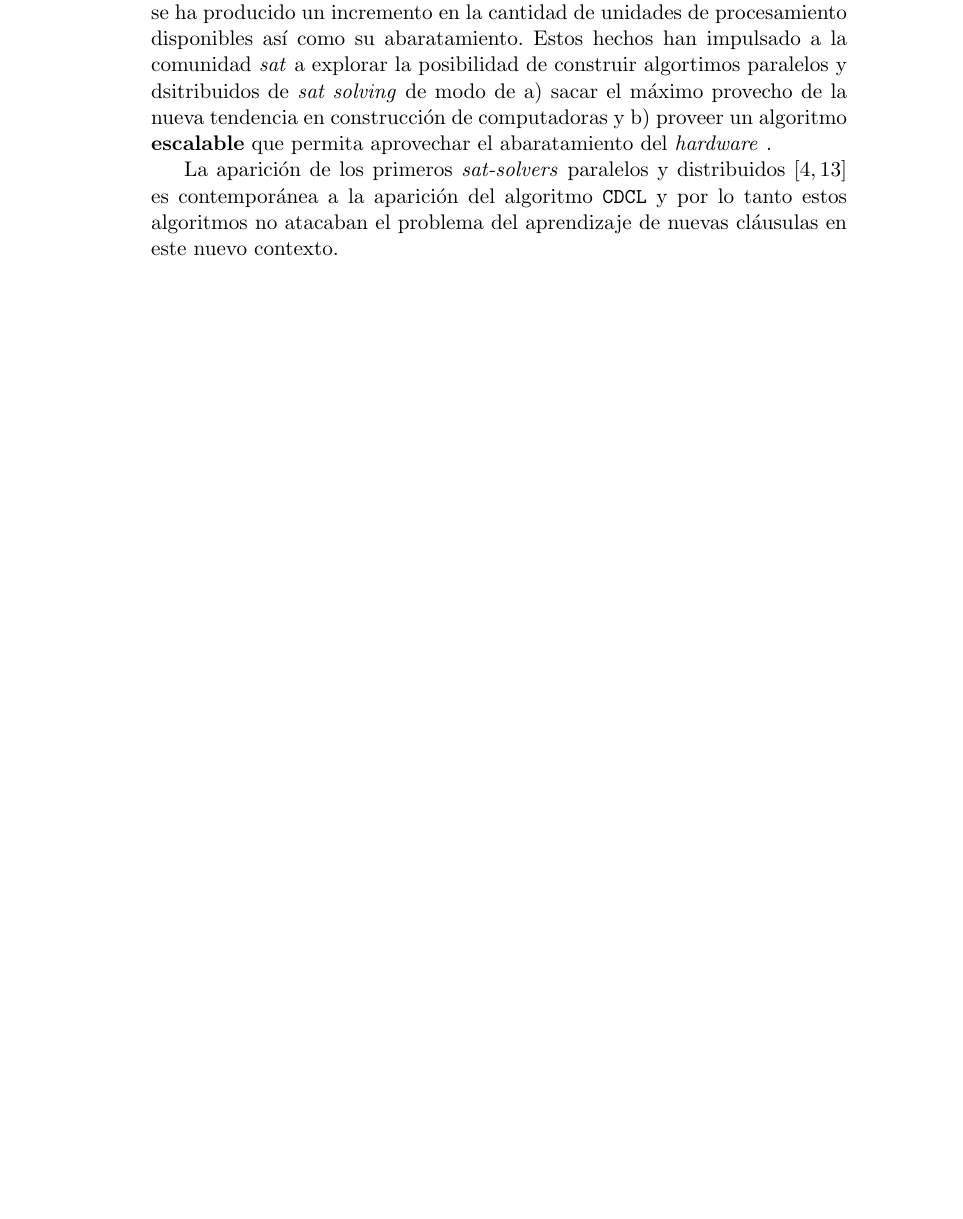
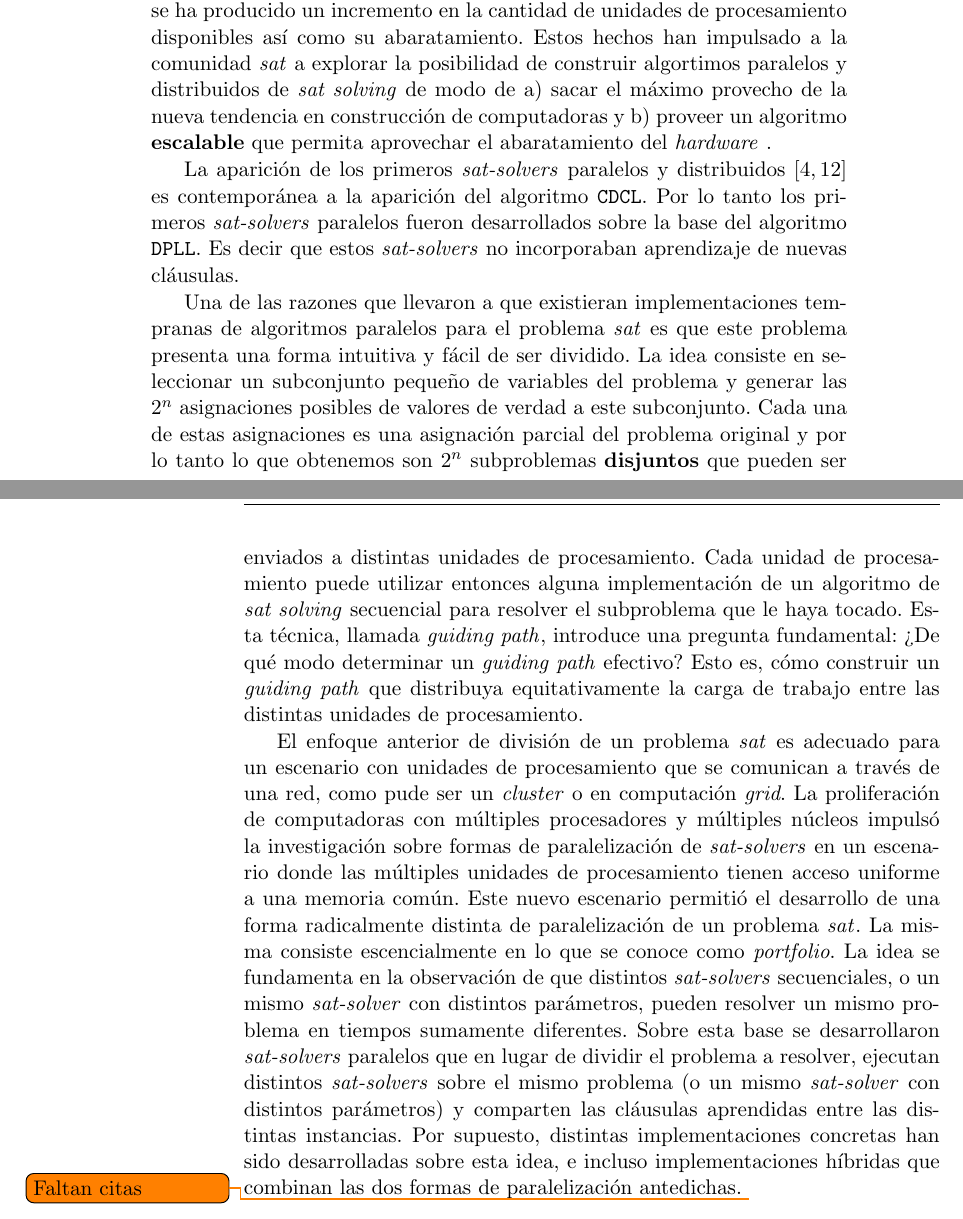
Before and after one commit to ivissani/rfm, a LaTeX thesis (tesis/tesis.tex, which reads tesis/intro.tex): part of page 19 of 32 before the commit and two parts of pages 19 and 20 of 32 after it, the two joined at a grey line, cut so that both start at the same text, the shorter picture padded with empty space. Compiled offline with pdfLaTeX.

Commit message:
Avanaces en la intro

```diff
--- a/tesis/intro.tex
+++ b/tesis/intro.tex
@@ -198,8 +194,0 @@ los últimos años la rapidez en el incremento de la velocidad de las computador
-ha ido disminuyendo (esencialmente debido al problema de la disipación del calor
-y el consumo de energía) y en su lugar se ha producido un incremento en la
-cantidad de unidades de procesamiento disponibles así como su abaratamiento.
-Estos hechos han impulsado a la comunidad \sat a explorar la posibilidad de
-construir algortimos paralelos y dsitribuidos de \ssolving de modo de
-\begin{inparaenum}[a)] \item sacar el máximo provecho de la nueva tendencia en
-construcción de computadoras y \item proveer un algoritmo \textbf{escalable} que
-permita aprovechar el abaratamiento del \hard \end{inparaenum}.
@@ -206,5 +199,47 @@ permita aprovechar el abaratamiento del \hard \end{inparaenum}.
+disipación del calor y el consumo de energía) y en su lugar se ha producido un
+incremento en la cantidad de unidades de procesamiento disponibles así como su
+abaratamiento. Estos hechos han impulsado a la comunidad \sat a explorar la
+posibilidad de construir algortimos paralelos y distribuidos de \ssolving de
+modo de \begin{inparaenum}[a)] \item sacar el máximo provecho de la nueva
+tendencia en construcción de computadoras y \item proveer un algoritmo
+\textbf{escalable} que permita aprovechar el abaratamiento del \hard
+\end{inparaenum}.
 
 La aparición de los primeros \ssolvers paralelos y distribuidos
 \cite{bohm:1996:afast, zhang:jsc-1996} es contemporánea a la aparición del
-algoritmo \CDCL y por lo tanto estos algoritmos no atacaban el problema del
-aprendizaje de nuevas cláusulas en este nuevo contexto.
+algoritmo \CDCL. Por lo tanto los primeros \ssolvers paralelos fueron
+desarrollados sobre la base del algoritmo \dpll. Es decir que estos \ssolvers
+no incorporaban aprendizaje de nuevas cláusulas.
+
+Una de las razones que llevaron a que existieran implementaciones tempranas de
+algoritmos paralelos para el problema \sat es que este problema presenta una
+forma intuitiva y fácil de ser dividido. La idea consiste en seleccionar un
+subconjunto pequeño de variables del problema y generar las $2^n$ asignaciones
+posibles de valores de verdad a este subconjunto. Cada una de estas
+asignaciones es una asignación parcial del problema original y por lo tanto lo
+que obtenemos son $2^n$ subproblemas \textbf{disjuntos} que pueden ser
+enviados a distintas unidades de procesamiento. Cada unidad de procesamiento
+puede utilizar entonces alguna implementación de un algoritmo de \ssolving
+secuencial para resolver el subproblema que le haya tocado. Esta técnica,
+llamada \gp, introduce una pregunta fundamental: ¿De qué modo determinar un
+\gp efectivo? Esto es, cómo construir un \gp que distribuya equitativamente la
+carga de trabajo entre las distintas unidades de procesamiento.
+
+El enfoque anterior de división de un problema \sat es adecuado para un
+escenario con unidades de procesamiento que se comunican a través de una red,
+como pude ser un \emph{cluster} o en computación \emph{grid}. La proliferación
+de computadoras con múltiples procesadores y múltiples núcleos impulsó la
+investigación sobre formas de paralelización de \ssolvers en un escenario
+donde las múltiples unidades de procesamiento tienen acceso uniforme a una
+memoria común. Este nuevo escenario permitió el desarrollo de una forma
+radicalmente distinta de paralelización de un problema \sat. La misma consiste
+escencialmente en lo que se conoce como \emph{portfolio}. La idea se
+fundamenta en la observación de que distintos \ssolvers secuenciales, o un
+mismo \ssolver con distintos parámetros, pueden resolver un mismo problema en
+tiempos sumamente diferentes. Sobre esta base se desarrollaron \ssolvers
+paralelos que en lugar de dividir el problema a resolver, ejecutan distintos
+\ssolvers sobre el mismo problema (o un mismo \ssolver con distintos
+parámetros) y comparten las cláusulas aprendidas entre las distintas
+instancias. Por supuesto, distintas implementaciones concretas han sido
+desarrolladas sobre esta idea, e incluso implementaciones híbridas que
+combinan las dos formas de paralelización antedichas. \todo{Faltan citas}
```
Also changed, not shown: tesis/tesis.tex (+1 -0 lines), tesis/intro.tex (117 more changed lines), 2 other files.
